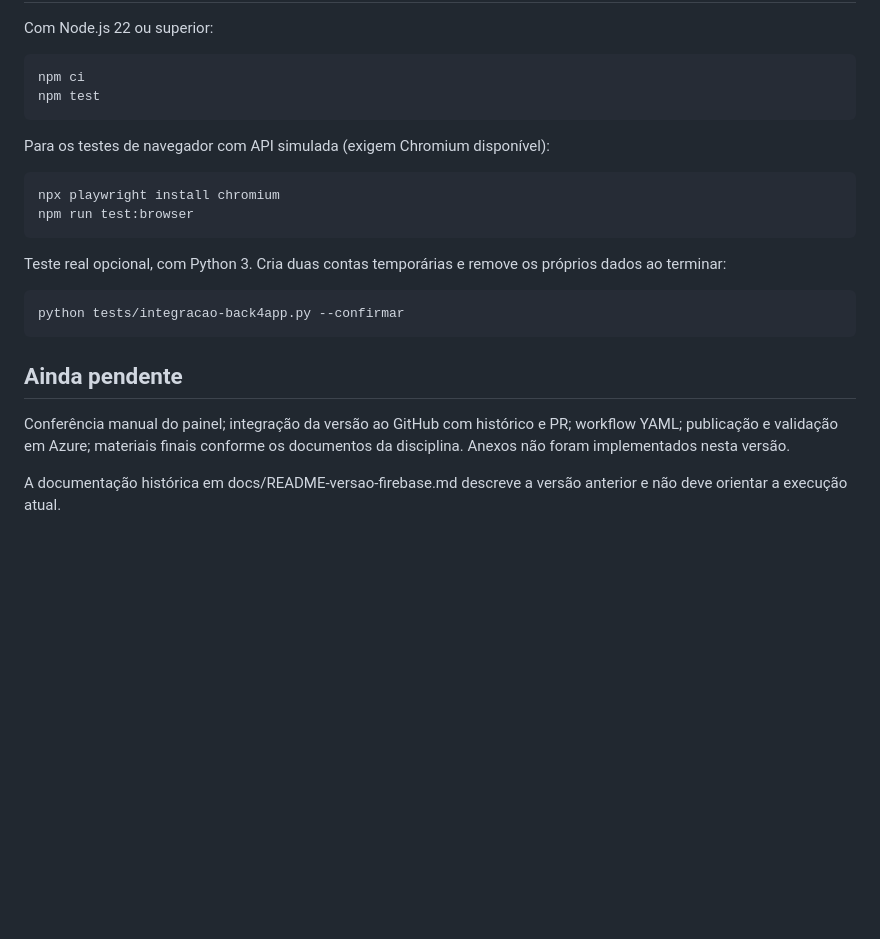
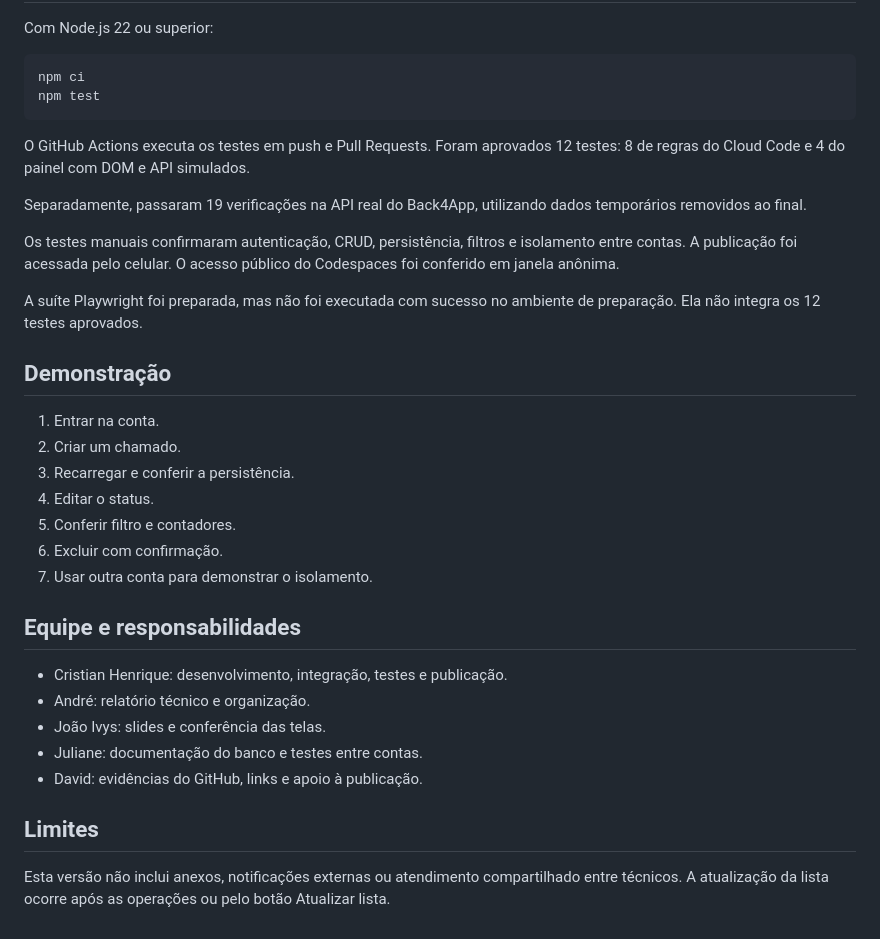
Before and after one commit to cristian160/nuvemdesk-firebase, a Markdown page: Readme.md, the part around one of its changes. GitHub-like rendering; blank space fills up the shorter version.

Commit message:
Atualiza README com links e instrucoes da entrega final

````diff
--- a/Readme.md
+++ b/Readme.md
@@ -57,26 +91,45 @@ Nunca inclua Master Key no frontend, no GitHub ou em prints. A Master Key anteri
 
 Com Node.js 22 ou superior:
 
-```sh
+```bash
 npm ci
 npm test
 ```
 
-Para os testes de navegador com API simulada (exigem Chromium disponível):
+O GitHub Actions executa os testes em push e Pull Requests.
+Foram aprovados 12 testes: 8 de regras do Cloud Code e 4 do painel
+com DOM e API simulados.
 
-```sh
-npx playwright install chromium
-npm run test:browser
-```
+Separadamente, passaram 19 verificações na API real do Back4App,
+utilizando dados temporários removidos ao final.
 
-Teste real opcional, com Python 3. Cria duas contas temporárias e remove os próprios dados ao terminar:
+Os testes manuais confirmaram autenticação, CRUD, persistência,
+filtros e isolamento entre contas. A publicação foi acessada pelo celular.
+O acesso público do Codespaces foi conferido em janela anônima.
 
-```sh
-python tests/integracao-back4app.py --confirmar
-```
+A suíte Playwright foi preparada, mas não foi executada com sucesso
+no ambiente de preparação. Ela não integra os 12 testes aprovados.
 
-## Ainda pendente
+## Demonstração
 
-Conferência manual do painel; integração da versão ao GitHub com histórico e PR; workflow YAML; publicação e validação em Azure; materiais finais conforme os documentos da disciplina. Anexos não foram implementados nesta versão.
+1. Entrar na conta.
+2. Criar um chamado.
+3. Recarregar e conferir a persistência.
+4. Editar o status.
+5. Conferir filtro e contadores.
+6. Excluir com confirmação.
+7. Usar outra conta para demonstrar o isolamento.
 
-A documentação histórica em docs/README-versao-firebase.md descreve a versão anterior e não deve orientar a execução atual.
+## Equipe e responsabilidades
+
+- Cristian Henrique: desenvolvimento, integração, testes e publicação.
+- André: relatório técnico e organização.
+- João Ivys: slides e conferência das telas.
+- Juliane: documentação do banco e testes entre contas.
+- David: evidências do GitHub, links e apoio à publicação.
+
+## Limites
+
+Esta versão não inclui anexos, notificações externas ou atendimento
+compartilhado entre técnicos. A atualização da lista ocorre após as
+operações ou pelo botão Atualizar lista.
````
Also changed, not shown: other parts of Readme.md (+74 -40 lines).
